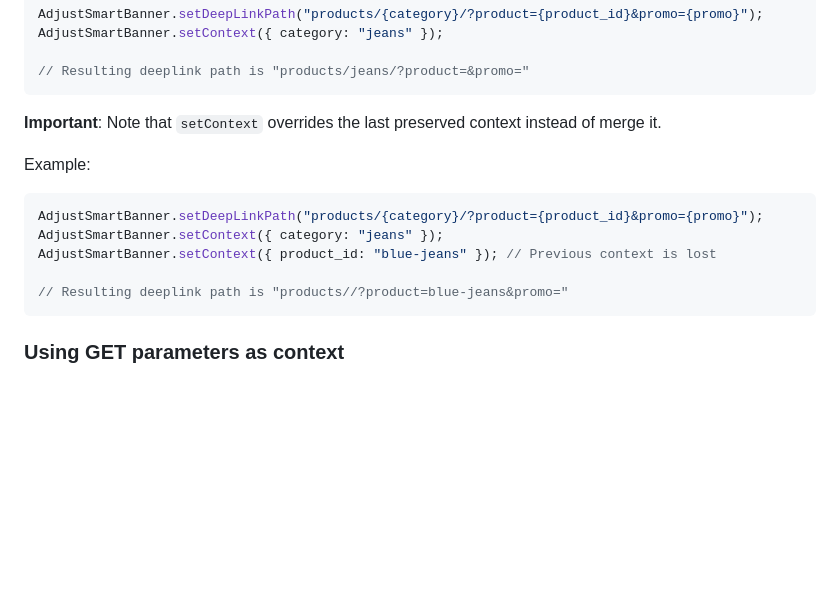
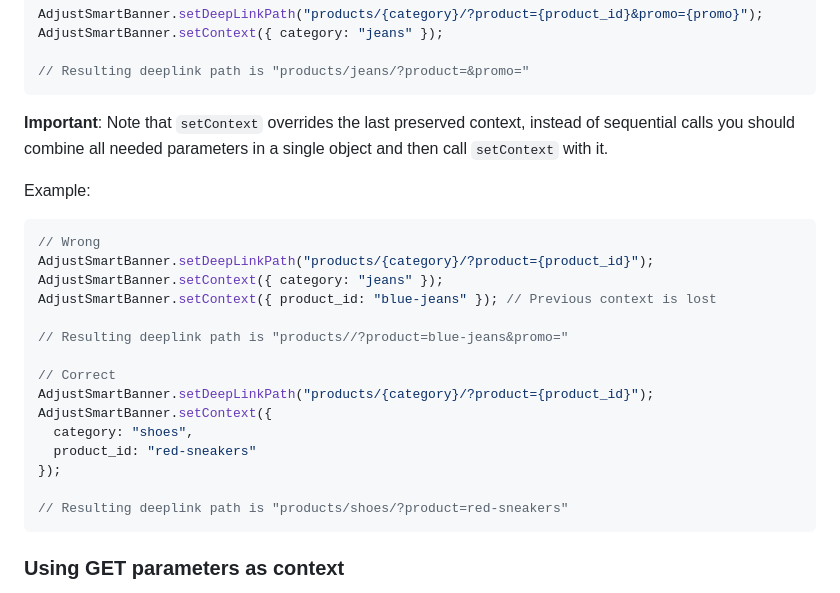
Before and after one commit to adjust/smart_banner_sdk, a Markdown page: README.md, the part around the change. GitHub-like rendering; blank space fills up the shorter version.

Commit message:
docs: reword setContext description, more examples

````diff
--- a/README.md
+++ b/README.md
@@ -259,15 +259,25 @@ AdjustSmartBanner.setContext({ category: "jeans" });
 // Resulting deeplink path is "products/jeans/?product=&promo="
 ```
 
- **Important**: Note that `setContext` overrides the last preserved context instead of merge it.
+ **Important**: Note that `setContext` overrides the last preserved context, instead of sequential calls you should combine all needed parameters in a single object and then call `setContext` with it.
 
  Example:
 ```js
-AdjustSmartBanner.setDeepLinkPath("products/{category}/?product={product_id}&promo={promo}");
+// Wrong
+AdjustSmartBanner.setDeepLinkPath("products/{category}/?product={product_id}");
 AdjustSmartBanner.setContext({ category: "jeans" });
 AdjustSmartBanner.setContext({ product_id: "blue-jeans" }); // Previous context is lost
 
 // Resulting deeplink path is "products//?product=blue-jeans&promo="
+
+// Correct
+AdjustSmartBanner.setDeepLinkPath("products/{category}/?product={product_id}");
+AdjustSmartBanner.setContext({
+  category: "shoes",
+  product_id: "red-sneakers"
+});
+
+// Resulting deeplink path is "products/shoes/?product=red-sneakers"
 ```
 
 ### <a id="deeplink-context-urlparams">**Using GET parameters as context**</a>
````
